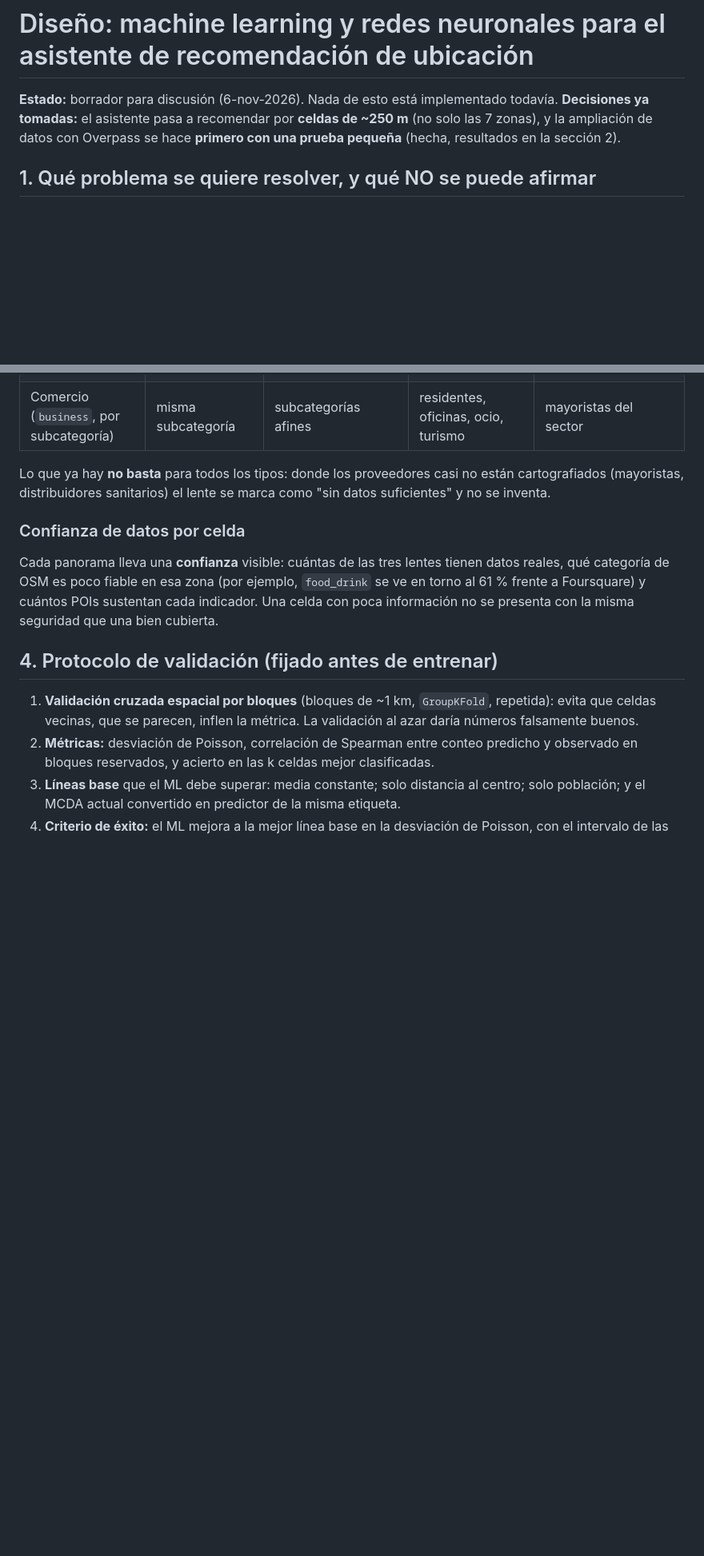
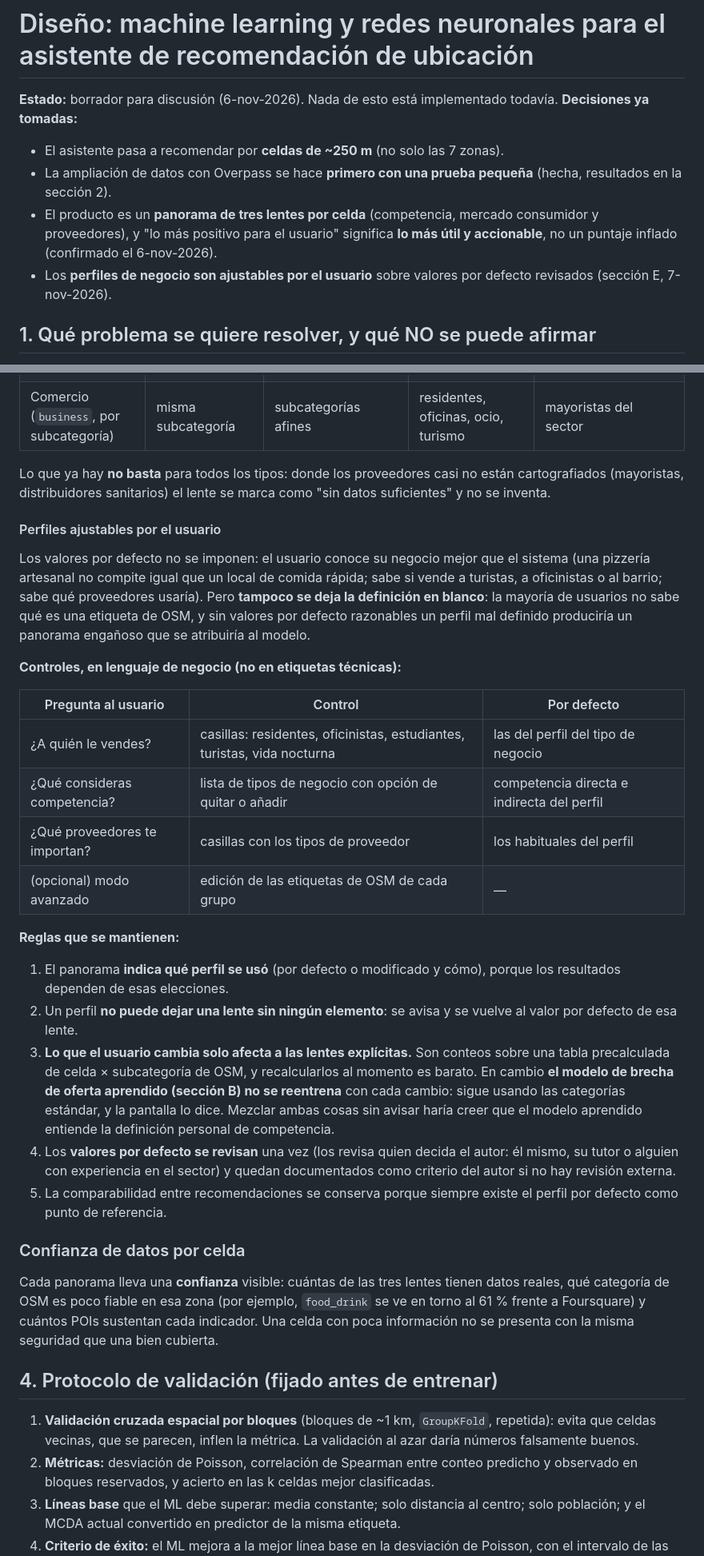
Before and after one commit to rodgutzal/BD-BI_TFM, a Markdown page: docs/DISENO_ML_RECOMENDACION.md, 2 parts joined by grey strips. Shown at 80% size. Drawn GitHub-style; blank space fills up the shorter version.

Commit message:
Diseno ML: perfiles de negocio ajustables por el usuario
Decision del usuario (7-nov-2026): las categorias de competencia, mercado y
proveedores no se imponen; el usuario puede ajustarlas sobre valores por defecto
revisados, no sobre una pantalla en blanco.

- Seccion E: perfiles por defecto + controles en lenguaje de negocio (a quien
  vendes, que es competencia, que proveedores importan) + modo avanzado.
- Reglas: se indica el perfil usado; una lente no puede quedar vacia; solo
  cambian las lentes explicitas (conteos sobre una tabla celda x subcategoria),
  el modelo de oferta aprendido no se reentrena y la pantalla lo dice.
- Fases 0 y 2 ampliadas (tabla celda x subcategoria; controles y sus tests).
- Riesgo nuevo: un perfil sesgado da un panorama mas optimista sin respaldo.
- Decisiones: la 5 pasa a revisar los valores por defecto (ya no es critica); la
  lectura de "positivo" queda como decision tomada; nueva 6 sobre el umbral de aviso.

```diff
--- a/docs/DISENO_ML_RECOMENDACION.md
+++ b/docs/DISENO_ML_RECOMENDACION.md
@@ -1,7 +1,11 @@
 # Diseño: machine learning y redes neuronales para el asistente de recomendación de ubicación
 
 **Estado:** borrador para discusión (6-nov-2026). Nada de esto está implementado todavía.
-**Decisiones ya tomadas:** el asistente pasa a recomendar por **celdas de ~250 m** (no solo las 7 zonas), y la ampliación de datos con Overpass se hace **primero con una prueba pequeña** (hecha, resultados en la sección 2).
+**Decisiones ya tomadas:**
+- El asistente pasa a recomendar por **celdas de ~250 m** (no solo las 7 zonas).
+- La ampliación de datos con Overpass se hace **primero con una prueba pequeña** (hecha, resultados en la sección 2).
+- El producto es un **panorama de tres lentes por celda** (competencia, mercado consumidor y proveedores), y "lo más positivo para el usuario" significa **lo más útil y accionable**, no un puntaje inflado (confirmado el 6-nov-2026).
+- Los **perfiles de negocio son ajustables por el usuario** sobre valores por defecto revisados (sección E, 7-nov-2026).
 
 ## 1. Qué problema se quiere resolver, y qué NO se puede afirmar
 
@@ -117,6 +121,26 @@ Una tabla de conocimiento (`src/ml/business_profiles.py`, revisable por una pers
 | Comercio (`business`, por subcategoría) | misma subcategoría | subcategorías afines | residentes, oficinas, ocio, turismo | mayoristas del sector |
 
 Lo que ya hay **no basta** para todos los tipos: donde los proveedores casi no están cartografiados (mayoristas, distribuidores sanitarios) el lente se marca como "sin datos suficientes" y no se inventa.
+
+#### Perfiles ajustables por el usuario
+
+Los valores por defecto no se imponen: el usuario conoce su negocio mejor que el sistema (una pizzería artesanal no compite igual que un local de comida rápida; sabe si vende a turistas, a oficinistas o al barrio; sabe qué proveedores usaría). Pero **tampoco se deja la definición en blanco**: la mayoría de usuarios no sabe qué es una etiqueta de OSM, y sin valores por defecto razonables un perfil mal definido produciría un panorama engañoso que se atribuiría al modelo.
+
+**Controles, en lenguaje de negocio (no en etiquetas técnicas):**
+
+| Pregunta al usuario | Control | Por defecto |
+|---|---|---|
+| ¿A quién le vendes? | casillas: residentes, oficinistas, estudiantes, turistas, vida nocturna | las del perfil del tipo de negocio |
+| ¿Qué consideras competencia? | lista de tipos de negocio con opción de quitar o añadir | competencia directa e indirecta del perfil |
+| ¿Qué proveedores te importan? | casillas con los tipos de proveedor | los habituales del perfil |
+| (opcional) modo avanzado | edición de las etiquetas de OSM de cada grupo | — |
+
+**Reglas que se mantienen:**
+1. El panorama **indica qué perfil se usó** (por defecto o modificado y cómo), porque los resultados dependen de esas elecciones.
+2. Un perfil **no puede dejar una lente sin ningún elemento**: se avisa y se vuelve al valor por defecto de esa lente.
+3. **Lo que el usuario cambia solo afecta a las lentes explícitas.** Son conteos sobre una tabla precalculada de celda × subcategoría de OSM, y recalcularlos al momento es barato. En cambio **el modelo de brecha de oferta aprendido (sección B) no se reentrena** con cada cambio: sigue usando las categorías estándar, y la pantalla lo dice. Mezclar ambas cosas sin avisar haría creer que el modelo aprendido entiende la definición personal de competencia.
+4. Los **valores por defecto se revisan** una vez (los revisa quien decida el autor: él mismo, su tutor o alguien con experiencia en el sector) y quedan documentados como criterio del autor si no hay revisión externa.
+5. La comparabilidad entre recomendaciones se conserva porque siempre existe el perfil por defecto como punto de referencia.
 
 ### Confianza de datos por celda
 Cada panorama lleva una **confianza** visible: cuántas de las tres lentes tienen datos reales, qué categoría de OSM es poco fiable en esa zona (por ejemplo, `food_drink` se ve en torno al 61 % frente a Foursquare) y cuántos POIs sustentan cada indicador. Una celda con poca información no se presenta con la misma seguridad que una bien cubierta.
```
Also changed, not shown: other parts of docs/DISENO_ML_RECOMENDACION.md (+6 -5 lines).
